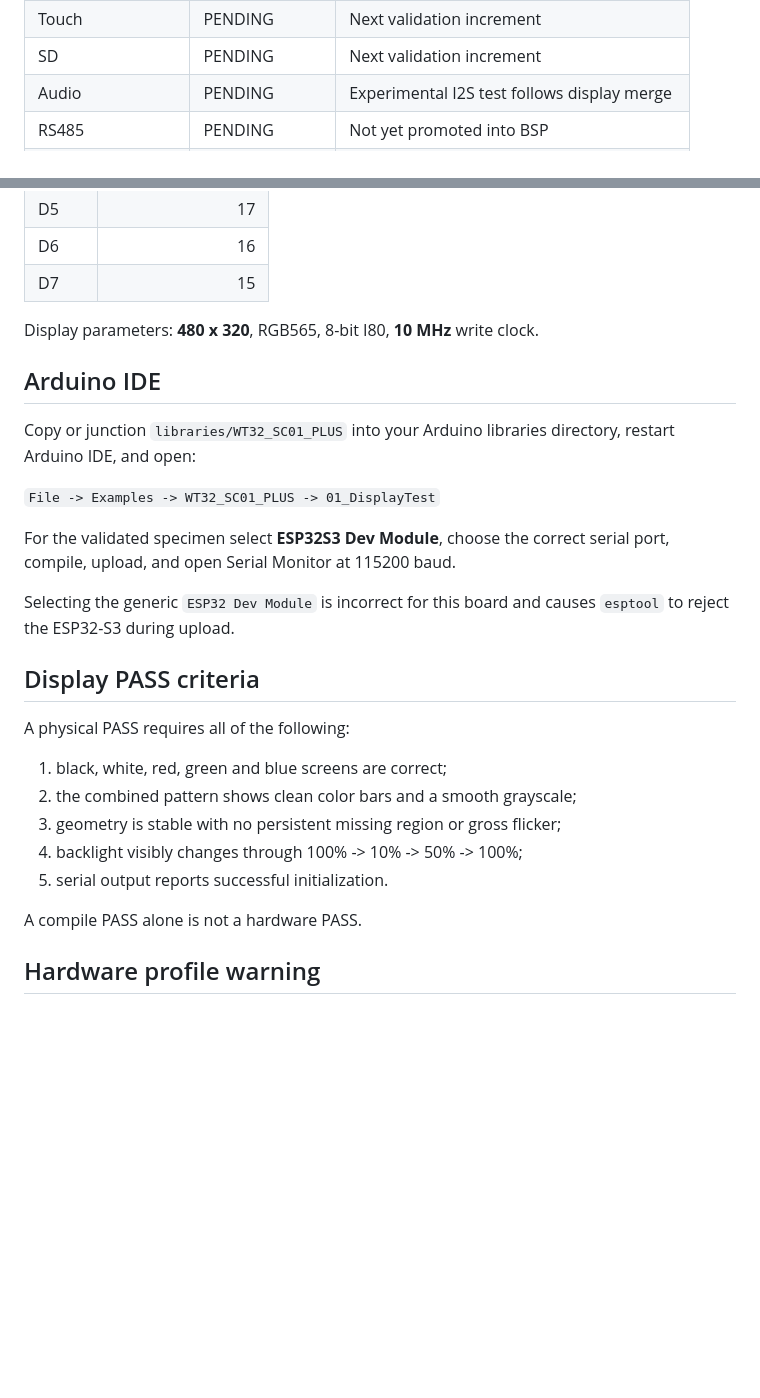
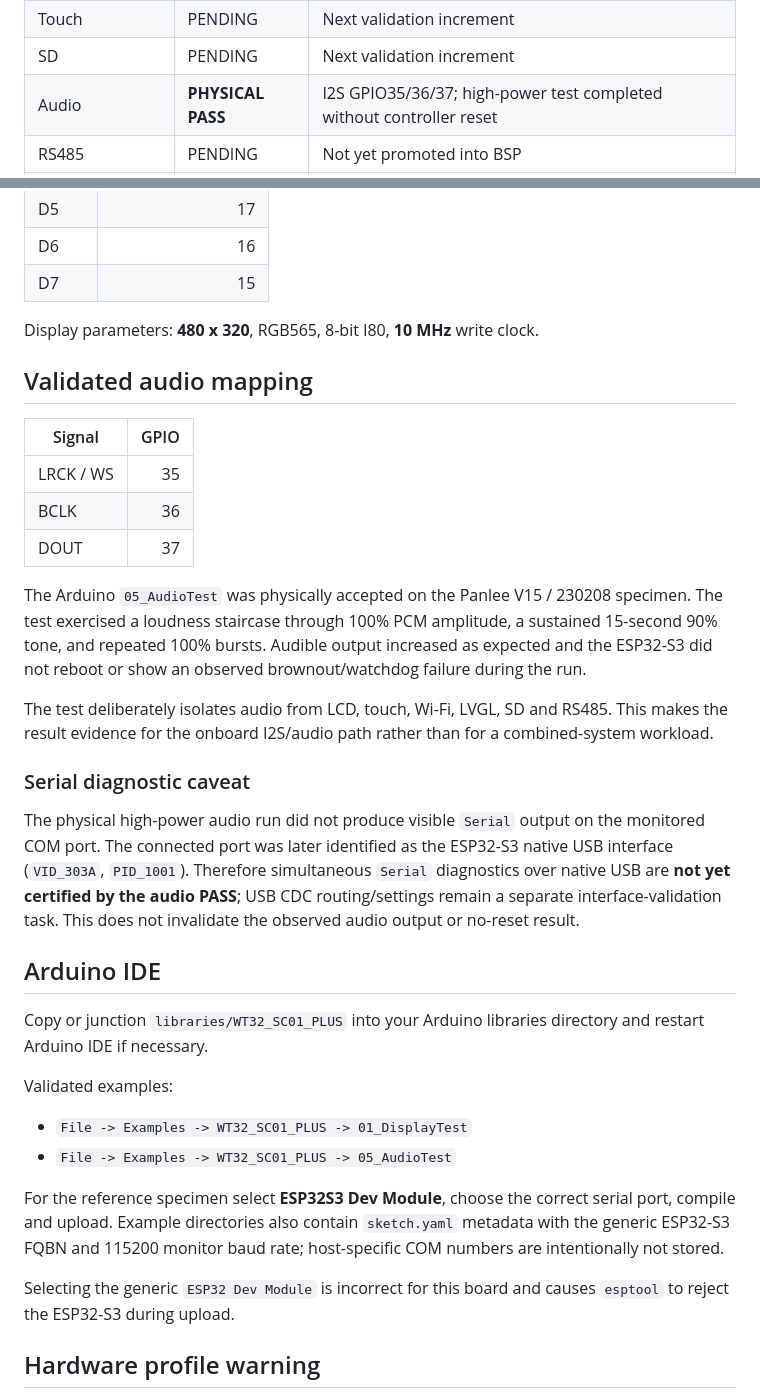
Before and after one commit to AIDevelopersMonster/WT32-SC01-PLUS-Lab, a Markdown page: libraries/WT32_SC01_PLUS/README.md, 2 parts joined by grey strips. Rendered like a GitHub page; blank space fills up the shorter version.

Commit message:
document audio physical pass

```diff
--- a/libraries/WT32_SC01_PLUS/README.md
+++ b/libraries/WT32_SC01_PLUS/README.md
@@ -23,7 +23,7 @@ This is intentionally **not** a copy of the factory firmware. Factory reverse en
 | Backlight | **PHYSICAL PASS** | PWM brightness test accepted |
 | Touch | PENDING | Next validation increment |
 | SD | PENDING | Next validation increment |
-| Audio | PENDING | Experimental I2S test follows display merge |
+| Audio | **PHYSICAL PASS** | I2S GPIO35/36/37; high-power test completed without controller reset |
 | RS485 | PENDING | Not yet promoted into BSP |
 | Combined SelfTest | PENDING | Built only from individually validated drivers |
 
@@ -60,27 +60,34 @@ This promotes the display/backlight slice from experimental bring-up to **valida
 
 Display parameters: **480 x 320**, RGB565, 8-bit I80, **10 MHz** write clock.
 
+## Validated audio mapping
+
+| Signal | GPIO |
+|---|---:|
+| LRCK / WS | 35 |
+| BCLK | 36 |
+| DOUT | 37 |
+
+The Arduino `05_AudioTest` was physically accepted on the Panlee V15 / 230208 specimen. The test exercised a loudness staircase through 100% PCM amplitude, a sustained 15-second 90% tone, and repeated 100% bursts. Audible output increased as expected and the ESP32-S3 did not reboot or show an observed brownout/watchdog failure during the run.
+
+The test deliberately isolates audio from LCD, touch, Wi-Fi, LVGL, SD and RS485. This makes the result evidence for the onboard I2S/audio path rather than for a combined-system workload.
+
+### Serial diagnostic caveat
+
+The physical high-power audio run did not produce visible `Serial` output on the monitored COM port. The connected port was later identified as the ESP32-S3 native USB interface (`VID_303A`, `PID_1001`). Therefore simultaneous `Serial` diagnostics over native USB are **not yet certified by the audio PASS**; USB CDC routing/settings remain a separate interface-validation task. This does not invalidate the observed audio output or no-reset result.
+
 ## Arduino IDE
 
-Copy or junction `libraries/WT32_SC01_PLUS` into your Arduino libraries directory, restart Arduino IDE, and open:
+Copy or junction `libraries/WT32_SC01_PLUS` into your Arduino libraries directory and restart Arduino IDE if necessary.
 
-`File -> Examples -> WT32_SC01_PLUS -> 01_DisplayTest`
+Validated examples:
 
-For the validated specimen select **ESP32S3 Dev Module**, choose the correct serial port, compile, upload, and open Serial Monitor at 115200 baud.
+- `File -> Examples -> WT32_SC01_PLUS -> 01_DisplayTest`
+- `File -> Examples -> WT32_SC01_PLUS -> 05_AudioTest`
+
+For the reference specimen select **ESP32S3 Dev Module**, choose the correct serial port, compile and upload. Example directories also contain `sketch.yaml` metadata with the generic ESP32-S3 FQBN and 115200 monitor baud rate; host-specific COM numbers are intentionally not stored.
 
 Selecting the generic `ESP32 Dev Module` is incorrect for this board and causes `esptool` to reject the ESP32-S3 during upload.
-
-## Display PASS criteria
-
-A physical PASS requires all of the following:
-
-1. black, white, red, green and blue screens are correct;
-2. the combined pattern shows clean color bars and a smooth grayscale;
-3. geometry is stable with no persistent missing region or gross flicker;
-4. backlight visibly changes through 100% -> 10% -> 50% -> 100%;
-5. serial output reports successful initialization.
-
-A compile PASS alone is not a hardware PASS.
 
 ## Hardware profile warning
 
```
